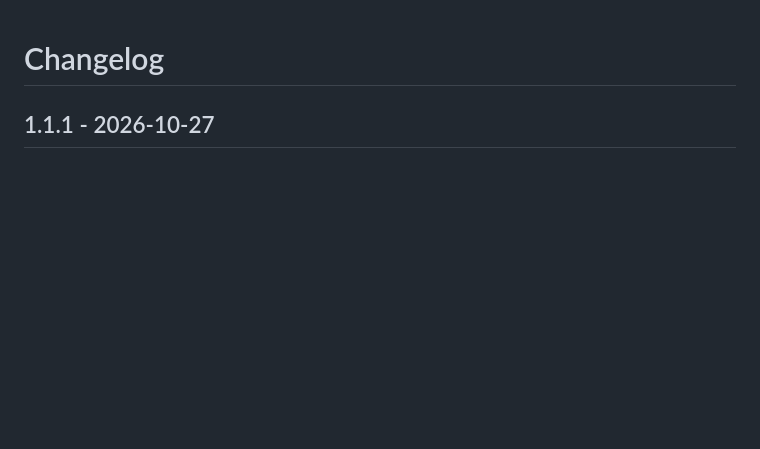
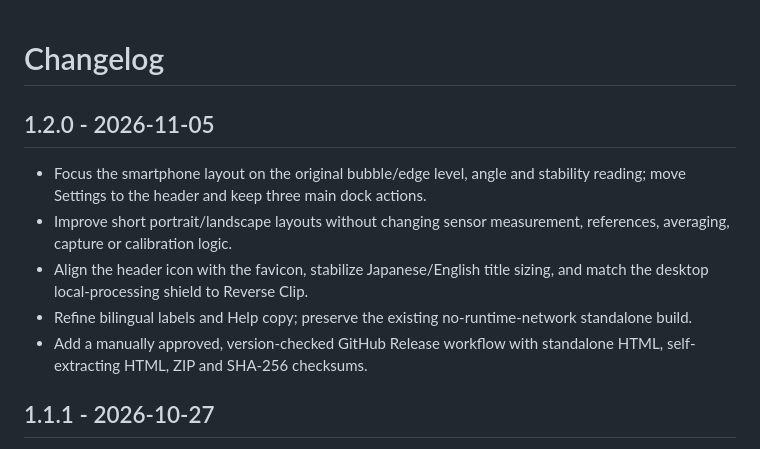
Before and after one commit to ttomohisa/htmlapps-pocket-level, a Markdown page: CHANGELOG.md, the part around the change. Rendered like a GitHub page; blank space fills up the shorter version.

Commit message:
docs(release): record v1.2.0 highlights and packaging workflow

```diff
--- a/CHANGELOG.md
+++ b/CHANGELOG.md
@@ -1,4 +1,12 @@
 # Changelog
+
+## 1.2.0 - 2026-11-05
+
+- Focus the smartphone layout on the original bubble/edge level, angle and stability reading; move Settings to the header and keep three main dock actions.
+- Improve short portrait/landscape layouts without changing sensor measurement, references, averaging, capture or calibration logic.
+- Align the header icon with the favicon, stabilize Japanese/English title sizing, and match the desktop local-processing shield to Reverse Clip.
+- Refine bilingual labels and Help copy; preserve the existing no-runtime-network standalone build.
+- Add a manually approved, version-checked GitHub Release workflow with standalone HTML, self-extracting HTML, ZIP and SHA-256 checksums.
 
 ## 1.1.1 - 2026-10-27
 
```
